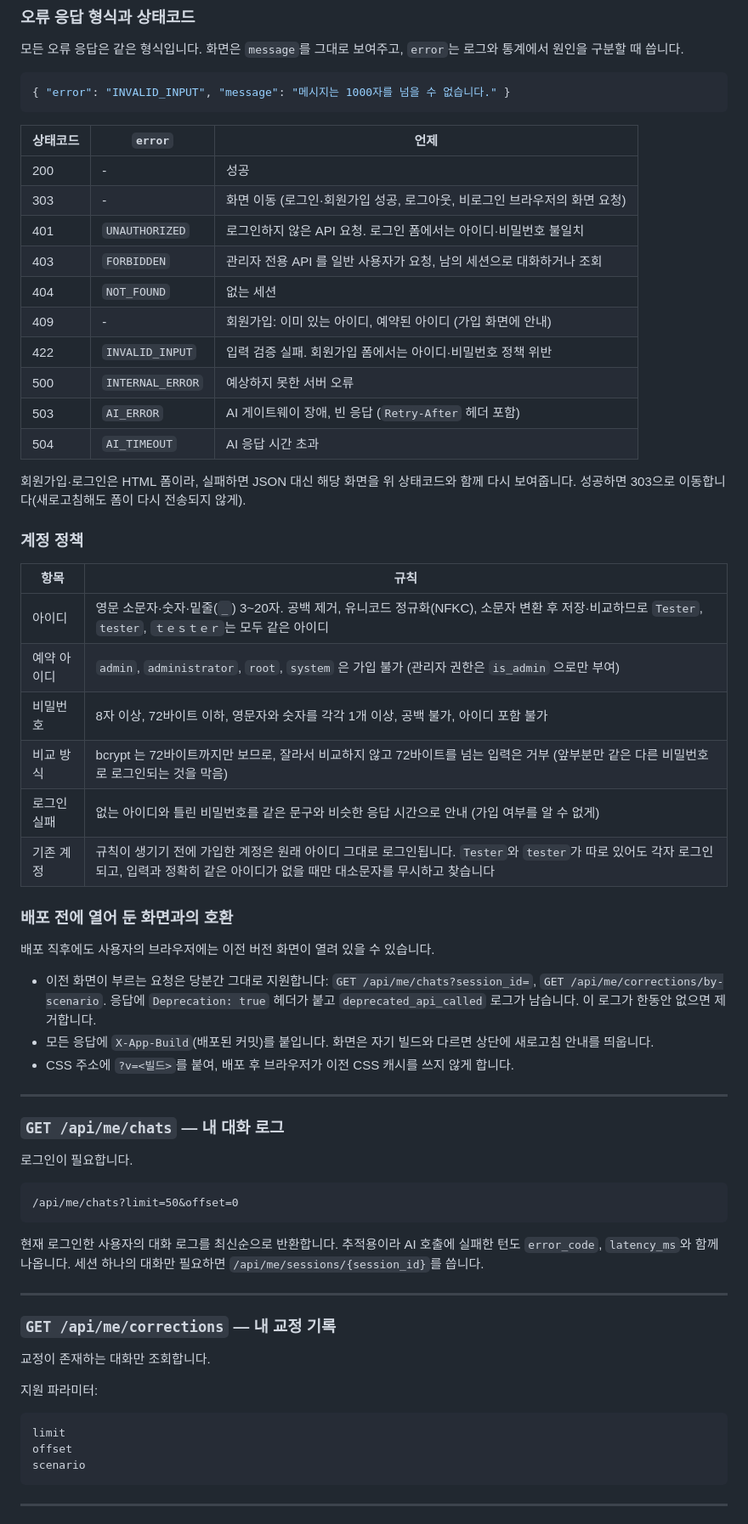
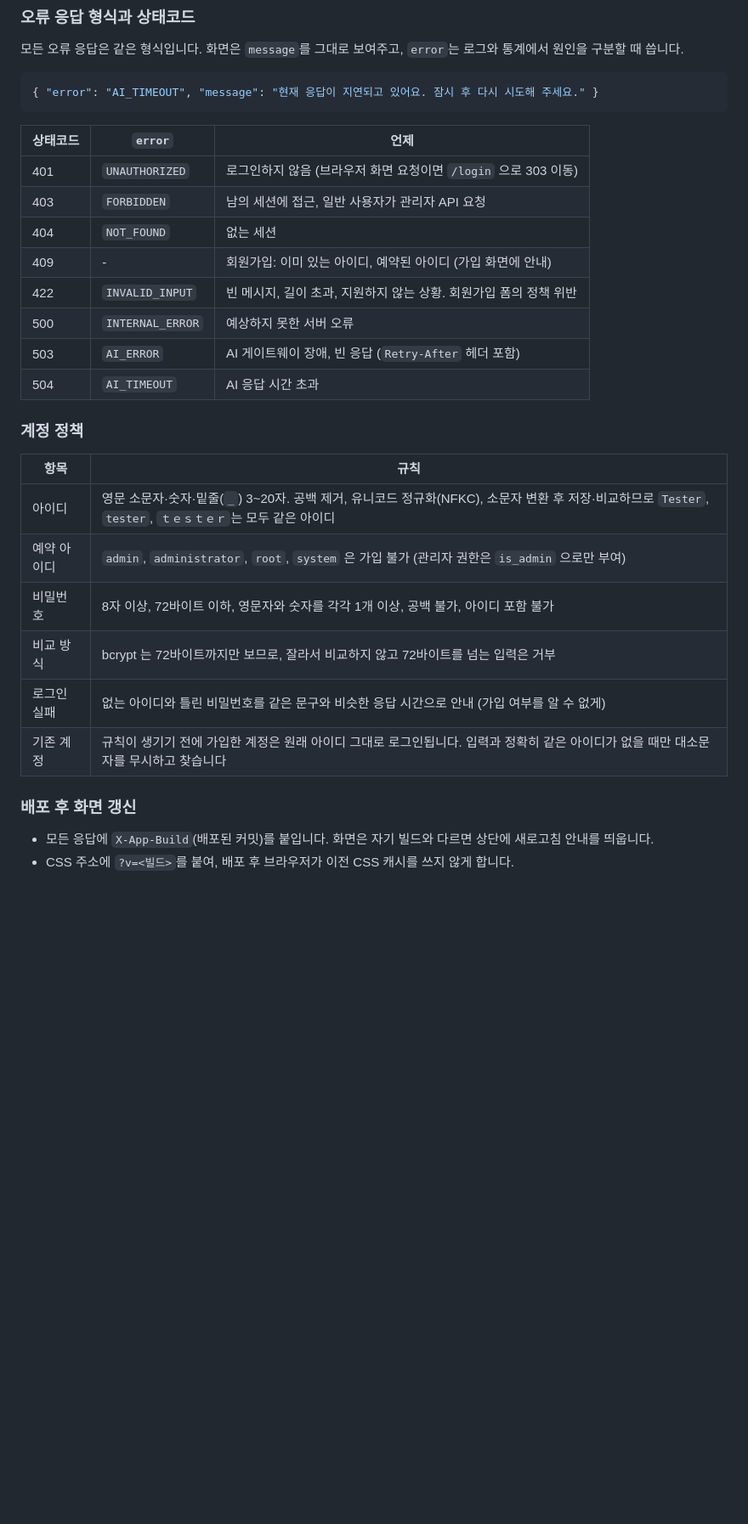
Before and after one commit to cody-b7/cody_chatbot, a Markdown page: README.md, the part around one of its changes. Shown at 85% size. GitHub-like rendering; blank space fills up the shorter version.

````diff
--- a/README.md
+++ b/README.md
@@ -170,23 +167,19 @@ AI 호출이 시간 초과되면 HTTP `504`, 그 밖의 AI 장애는 HTTP `503`(
 모든 오류 응답은 같은 형식입니다. 화면은 `message`를 그대로 보여주고, `error`는 로그와 통계에서 원인을 구분할 때 씁니다.
 
 ```json
-{ "error": "INVALID_INPUT", "message": "메시지는 1000자를 넘을 수 없습니다." }
+{ "error": "AI_TIMEOUT", "message": "현재 응답이 지연되고 있어요. 잠시 후 다시 시도해 주세요." }
 ```
 
 | 상태코드 | `error` | 언제 |
 |---|---|---|
-| 200 | - | 성공 |
-| 303 | - | 화면 이동 (로그인·회원가입 성공, 로그아웃, 비로그인 브라우저의 화면 요청) |
-| 401 | `UNAUTHORIZED` | 로그인하지 않은 API 요청. 로그인 폼에서는 아이디·비밀번호 불일치 |
-| 403 | `FORBIDDEN` | 관리자 전용 API 를 일반 사용자가 요청, 남의 세션으로 대화하거나 조회 |
+| 401 | `UNAUTHORIZED` | 로그인하지 않음 (브라우저 화면 요청이면 `/login` 으로 303 이동) |
+| 403 | `FORBIDDEN` | 남의 세션에 접근, 일반 사용자가 관리자 API 요청 |
 | 404 | `NOT_FOUND` | 없는 세션 |
 | 409 | - | 회원가입: 이미 있는 아이디, 예약된 아이디 (가입 화면에 안내) |
-| 422 | `INVALID_INPUT` | 입력 검증 실패. 회원가입 폼에서는 아이디·비밀번호 정책 위반 |
+| 422 | `INVALID_INPUT` | 빈 메시지, 길이 초과, 지원하지 않는 상황. 회원가입 폼의 정책 위반 |
 | 500 | `INTERNAL_ERROR` | 예상하지 못한 서버 오류 |
 | 503 | `AI_ERROR` | AI 게이트웨이 장애, 빈 응답 (`Retry-After` 헤더 포함) |
 | 504 | `AI_TIMEOUT` | AI 응답 시간 초과 |
-
-회원가입·로그인은 HTML 폼이라, 실패하면 JSON 대신 해당 화면을 위 상태코드와 함께 다시 보여줍니다. 성공하면 303으로 이동합니다(새로고침해도 폼이 다시 전송되지 않게).
 
 ### 계정 정책
 
@@ -195,43 +188,11 @@ AI 호출이 시간 초과되면 HTTP `504`, 그 밖의 AI 장애는 HTTP `503`(
 | 아이디 | 영문 소문자·숫자·밑줄(`_`) 3~20자. 공백 제거, 유니코드 정규화(NFKC), 소문자 변환 후 저장·비교하므로 `Tester`, ` tester `, `ｔｅｓｔｅｒ`는 모두 같은 아이디 |
 | 예약 아이디 | `admin`, `administrator`, `root`, `system` 은 가입 불가 (관리자 권한은 `is_admin` 으로만 부여) |
 | 비밀번호 | 8자 이상, 72바이트 이하, 영문자와 숫자를 각각 1개 이상, 공백 불가, 아이디 포함 불가 |
-| 비교 방식 | bcrypt 는 72바이트까지만 보므로, 잘라서 비교하지 않고 72바이트를 넘는 입력은 거부 (앞부분만 같은 다른 비밀번호로 로그인되는 것을 막음) |
+| 비교 방식 | bcrypt 는 72바이트까지만 보므로, 잘라서 비교하지 않고 72바이트를 넘는 입력은 거부 |
 | 로그인 실패 | 없는 아이디와 틀린 비밀번호를 같은 문구와 비슷한 응답 시간으로 안내 (가입 여부를 알 수 없게) |
-| 기존 계정 | 규칙이 생기기 전에 가입한 계정은 원래 아이디 그대로 로그인됩니다. `Tester`와 `tester`가 따로 있어도 각자 로그인되고, 입력과 정확히 같은 아이디가 없을 때만 대소문자를 무시하고 찾습니다 |
+| 기존 계정 | 규칙이 생기기 전에 가입한 계정은 원래 아이디 그대로 로그인됩니다. 입력과 정확히 같은 아이디가 없을 때만 대소문자를 무시하고 찾습니다 |
 
-### 배포 전에 열어 둔 화면과의 호환
+### 배포 후 화면 갱신
 
-배포 직후에도 사용자의 브라우저에는 이전 버전 화면이 열려 있을 수 있습니다.
-
-- 이전 화면이 부르는 요청은 당분간 그대로 지원합니다: `GET /api/me/chats?session_id=`, `GET /api/me/corrections/by-scenario`. 응답에 `Deprecation: true` 헤더가 붙고 `deprecated_api_called` 로그가 남습니다. 이 로그가 한동안 없으면 제거합니다.
 - 모든 응답에 `X-App-Build`(배포된 커밋)를 붙입니다. 화면은 자기 빌드와 다르면 상단에 새로고침 안내를 띄웁니다.
 - CSS 주소에 `?v=<빌드>`를 붙여, 배포 후 브라우저가 이전 CSS 캐시를 쓰지 않게 합니다.
-
----
-
-### `GET /api/me/chats` — 내 대화 로그
-
-로그인이 필요합니다.
-
-```text
-/api/me/chats?limit=50&offset=0
-```
-
-현재 로그인한 사용자의 대화 로그를 최신순으로 반환합니다. 추적용이라 AI 호출에 실패한 턴도 `error_code`, `latency_ms`와 함께 나옵니다. 세션 하나의 대화만 필요하면 `/api/me/sessions/{session_id}`를 씁니다.
-
----
-
-### `GET /api/me/corrections` — 내 교정 기록
-
-교정이 존재하는 대화만 조회합니다.
-
-지원 파라미터:
-
-```text
-limit
-offset
-scenario
-```
-
----
-
````
Also changed, not shown: other parts of README.md (+63 -127 lines), docs/HANDOFF.md (+10 -10 lines).
